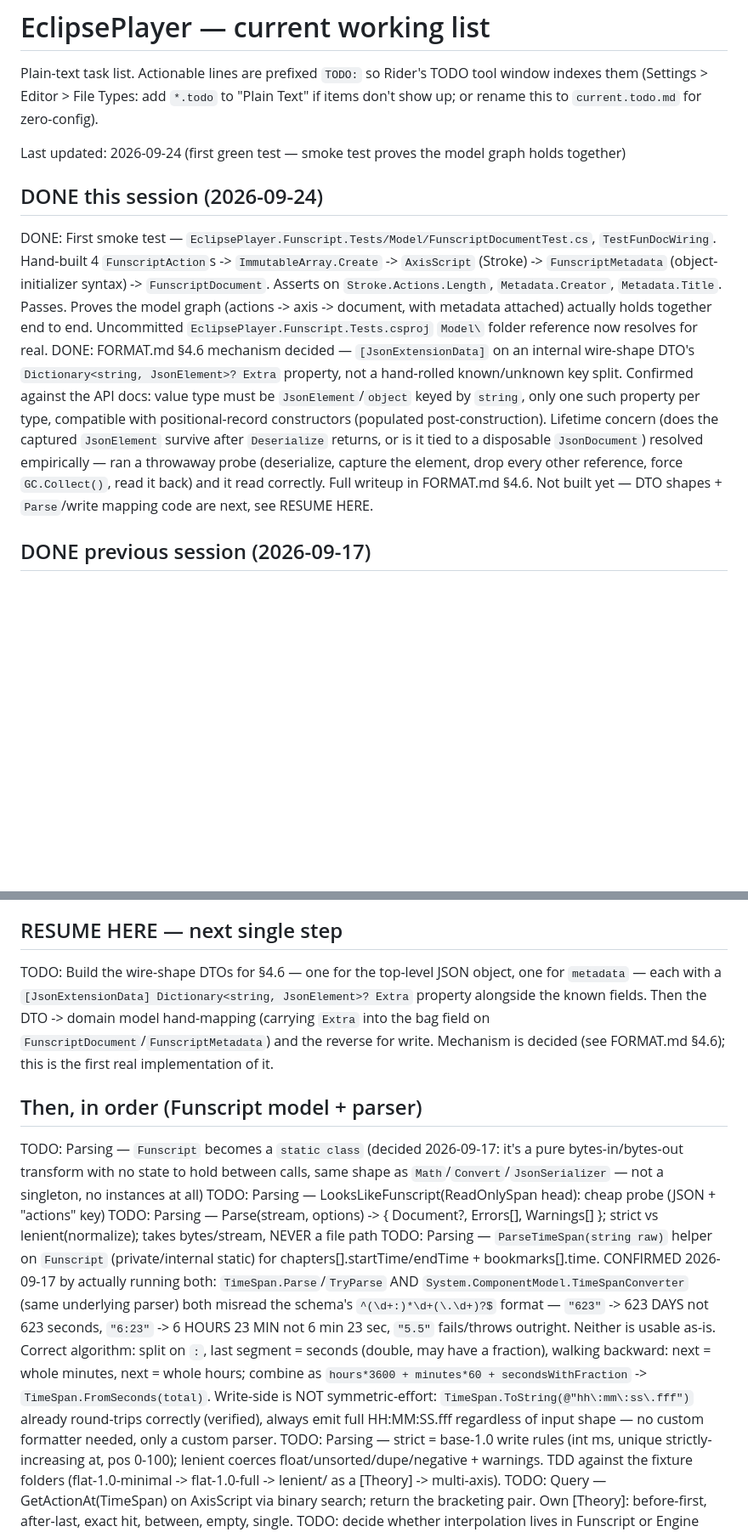
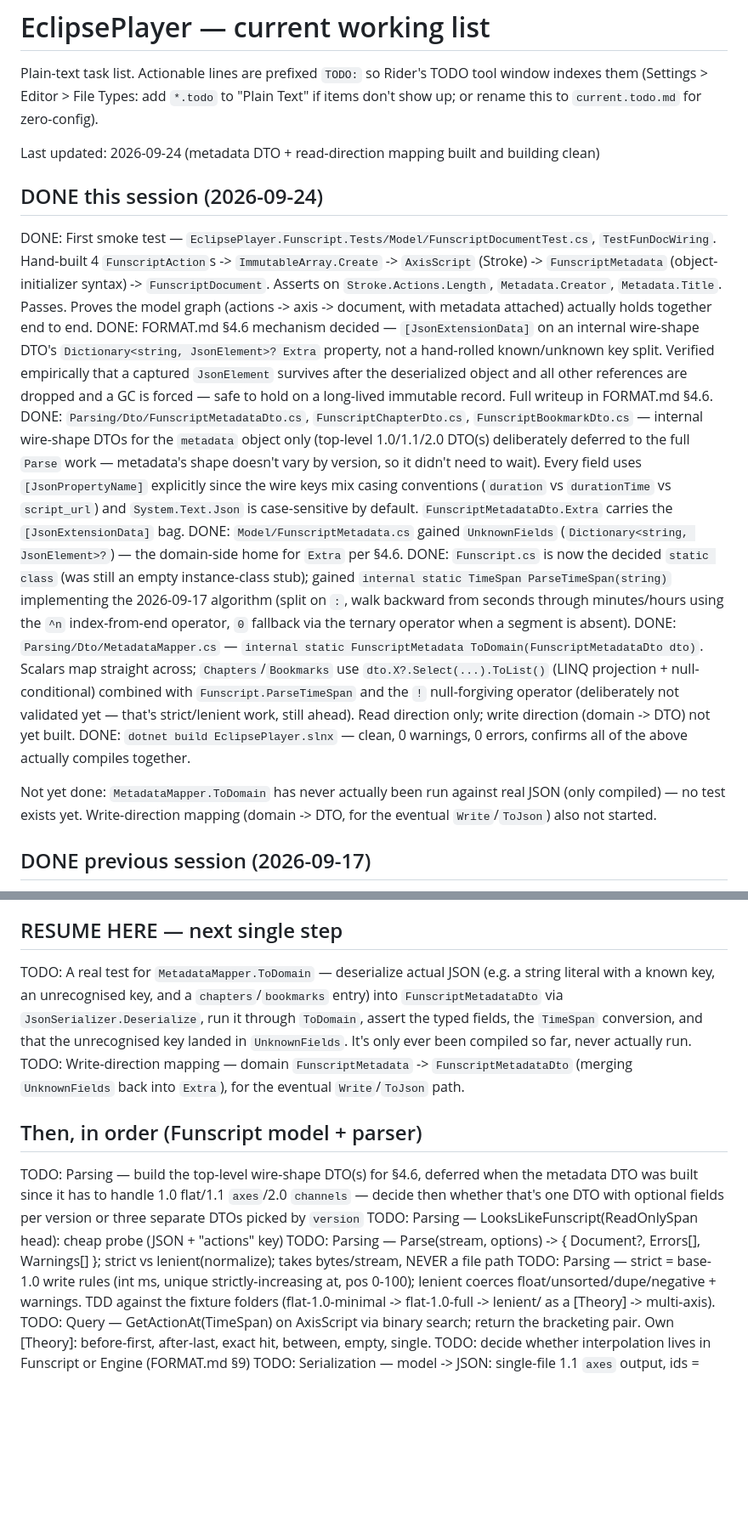
Before and after one commit to technomooney/EclipsePlayer, a Markdown page: current.todo.md, 2 parts joined by grey strips. Shown at 85% size. Rendered like a GitHub page; blank space fills up the shorter version.

Commit message:
Update current.todo.md: metadata DTO + read-direction mapping done
Logs this session's work (FunscriptMetadataDto/ChapterDto/BookmarkDto,
UnknownFields bag, Funscript.ParseTimeSpan, MetadataMapper.ToDomain)
and advances the resume point to writing a real test for the mapper
and building the write-direction (domain -> DTO) mapping.

Co-Authored-By: Claude Sonnet 5 <noreply@anthropic.com>

```diff
--- a/current.todo.md
+++ b/current.todo.md
@@ -4,13 +4,20 @@ Plain-text task list. Actionable lines are prefixed `TODO:` so Rider's TODO tool
 window indexes them (Settings > Editor > File Types: add `*.todo` to "Plain Text"
 if items don't show up; or rename this to `current.todo.md` for zero-config).
 
-Last updated: 2026-09-24 (first green test — smoke test proves the model graph holds together)
+Last updated: 2026-09-24 (metadata DTO + read-direction mapping built and building clean)
 
 
 ## DONE this session (2026-09-24)
 
-DONE: First smoke test — `EclipsePlayer.Funscript.Tests/Model/FunscriptDocumentTest.cs`, `TestFunDocWiring`. Hand-built 4 `FunscriptAction`s -> `ImmutableArray.Create` -> `AxisScript` (Stroke) -> `FunscriptMetadata` (object-initializer syntax) -> `FunscriptDocument`. Asserts on `Stroke.Actions.Length`, `Metadata.Creator`, `Metadata.Title`. Passes. Proves the model graph (actions -> axis -> document, with metadata attached) actually holds together end to end. Uncommitted `EclipsePlayer.Funscript.Tests.csproj` `Model\` folder reference now resolves for real.
-DONE: FORMAT.md §4.6 mechanism decided — `[JsonExtensionData]` on an internal wire-shape DTO's `Dictionary<string, JsonElement>? Extra` property, not a hand-rolled known/unknown key split. Confirmed against the API docs: value type must be `JsonElement`/`object` keyed by `string`, only one such property per type, compatible with positional-record constructors (populated post-construction). Lifetime concern (does the captured `JsonElement` survive after `Deserialize` returns, or is it tied to a disposable `JsonDocument`) resolved empirically — ran a throwaway probe (deserialize, capture the element, drop every other reference, force `GC.Collect()`, read it back) and it read correctly. Full writeup in FORMAT.md §4.6. Not built yet — DTO shapes + `Parse`/write mapping code are next, see RESUME HERE.
+DONE: First smoke test — `EclipsePlayer.Funscript.Tests/Model/FunscriptDocumentTest.cs`, `TestFunDocWiring`. Hand-built 4 `FunscriptAction`s -> `ImmutableArray.Create` -> `AxisScript` (Stroke) -> `FunscriptMetadata` (object-initializer syntax) -> `FunscriptDocument`. Asserts on `Stroke.Actions.Length`, `Metadata.Creator`, `Metadata.Title`. Passes. Proves the model graph (actions -> axis -> document, with metadata attached) actually holds together end to end.
+DONE: FORMAT.md §4.6 mechanism decided — `[JsonExtensionData]` on an internal wire-shape DTO's `Dictionary<string, JsonElement>? Extra` property, not a hand-rolled known/unknown key split. Verified empirically that a captured `JsonElement` survives after the deserialized object and all other references are dropped and a GC is forced — safe to hold on a long-lived immutable record. Full writeup in FORMAT.md §4.6.
+DONE: `Parsing/Dto/FunscriptMetadataDto.cs`, `FunscriptChapterDto.cs`, `FunscriptBookmarkDto.cs` — internal wire-shape DTOs for the `metadata` object only (top-level 1.0/1.1/2.0 DTO(s) deliberately deferred to the full `Parse` work — metadata's shape doesn't vary by version, so it didn't need to wait). Every field uses `[JsonPropertyName]` explicitly since the wire keys mix casing conventions (`duration` vs `durationTime` vs `script_url`) and `System.Text.Json` is case-sensitive by default. `FunscriptMetadataDto.Extra` carries the `[JsonExtensionData]` bag.
+DONE: `Model/FunscriptMetadata.cs` gained `UnknownFields` (`Dictionary<string, JsonElement>?`) — the domain-side home for `Extra` per §4.6.
+DONE: `Funscript.cs` is now the decided `static class` (was still an empty instance-class stub); gained `internal static TimeSpan ParseTimeSpan(string)` implementing the 2026-09-17 algorithm (split on `:`, walk backward from seconds through minutes/hours using the `^n` index-from-end operator, `0` fallback via the ternary operator when a segment is absent).
+DONE: `Parsing/Dto/MetadataMapper.cs` — `internal static FunscriptMetadata ToDomain(FunscriptMetadataDto dto)`. Scalars map straight across; `Chapters`/`Bookmarks` use `dto.X?.Select(...).ToList()` (LINQ projection + null-conditional) combined with `Funscript.ParseTimeSpan` and the `!` null-forgiving operator (deliberately not validated yet — that's strict/lenient work, still ahead). Read direction only; write direction (domain -> DTO) not yet built.
+DONE: `dotnet build EclipsePlayer.slnx` — clean, 0 warnings, 0 errors, confirms all of the above actually compiles together.
+
+Not yet done: `MetadataMapper.ToDomain` has never actually been run against real JSON (only compiled) — no test exists yet. Write-direction mapping (domain -> DTO, for the eventual `Write`/`ToJson`) also not started.
 
 
 ## DONE previous session (2026-09-17)
@@ -29,15 +36,15 @@ Uncommitted at session end: `EclipsePlayer.Funscript.Tests.csproj` (just the emp
 
 ## RESUME HERE — next single step
 
-TODO: Build the wire-shape DTOs for §4.6 — one for the top-level JSON object, one for `metadata` — each with a `[JsonExtensionData] Dictionary<string, JsonElement>? Extra` property alongside the known fields. Then the DTO -> domain model hand-mapping (carrying `Extra` into the bag field on `FunscriptDocument`/`FunscriptMetadata`) and the reverse for write. Mechanism is decided (see FORMAT.md §4.6); this is the first real implementation of it.
+TODO: A real test for `MetadataMapper.ToDomain` — deserialize actual JSON (e.g. a string literal with a known key, an unrecognised key, and a `chapters`/`bookmarks` entry) into `FunscriptMetadataDto` via `JsonSerializer.Deserialize`, run it through `ToDomain`, assert the typed fields, the `TimeSpan` conversion, and that the unrecognised key landed in `UnknownFields`. It's only ever been compiled so far, never actually run.
+TODO: Write-direction mapping — domain `FunscriptMetadata` -> `FunscriptMetadataDto` (merging `UnknownFields` back into `Extra`), for the eventual `Write`/`ToJson` path.
 
 
 ## Then, in order (Funscript model + parser)
 
-TODO: Parsing — `Funscript` becomes a `static class` (decided 2026-09-17: it's a pure bytes-in/bytes-out transform with no state to hold between calls, same shape as `Math`/`Convert`/`JsonSerializer` — not a singleton, no instances at all)
+TODO: Parsing — build the top-level wire-shape DTO(s) for §4.6, deferred when the metadata DTO was built since it has to handle 1.0 flat/1.1 `axes`/2.0 `channels` — decide then whether that's one DTO with optional fields per version or three separate DTOs picked by `version`
 TODO: Parsing — LooksLikeFunscript(ReadOnlySpan<byte> head): cheap probe (JSON + "actions" key)
 TODO: Parsing — Parse(stream, options) -> { Document?, Errors[], Warnings[] }; strict vs lenient(normalize); takes bytes/stream, NEVER a file path
-TODO: Parsing — `ParseTimeSpan(string raw)` helper on `Funscript` (private/internal static) for chapters[].startTime/endTime + bookmarks[].time. CONFIRMED 2026-09-17 by actually running both: `TimeSpan.Parse`/`TryParse` AND `System.ComponentModel.TimeSpanConverter` (same underlying parser) both misread the schema's `^(\d+:)*\d+(\.\d+)?$` format — `"623"` -> 623 DAYS not 623 seconds, `"6:23"` -> 6 HOURS 23 MIN not 6 min 23 sec, `"5.5"` fails/throws outright. Neither is usable as-is. Correct algorithm: split on `:`, last segment = seconds (double, may have a fraction), walking backward: next = whole minutes, next = whole hours; combine as `hours*3600 + minutes*60 + secondsWithFraction` -> `TimeSpan.FromSeconds(total)`. Write-side is NOT symmetric-effort: `TimeSpan.ToString(@"hh\:mm\:ss\.fff")` already round-trips correctly (verified), always emit full HH:MM:SS.fff regardless of input shape — no custom formatter needed, only a custom parser.
 TODO: Parsing — strict = base-1.0 write rules (int ms, unique strictly-increasing at, pos 0-100); lenient coerces float/unsorted/dupe/negative + warnings. TDD against the fixture folders (flat-1.0-minimal -> flat-1.0-full -> lenient/ as a [Theory] -> multi-axis).
 TODO: Query — GetActionAt(TimeSpan) on AxisScript via binary search; return the bracketing pair. Own [Theory]: before-first, after-last, exact hit, between, empty, single.
 TODO: decide whether interpolation lives in Funscript or Engine (FORMAT.md §9)
```
